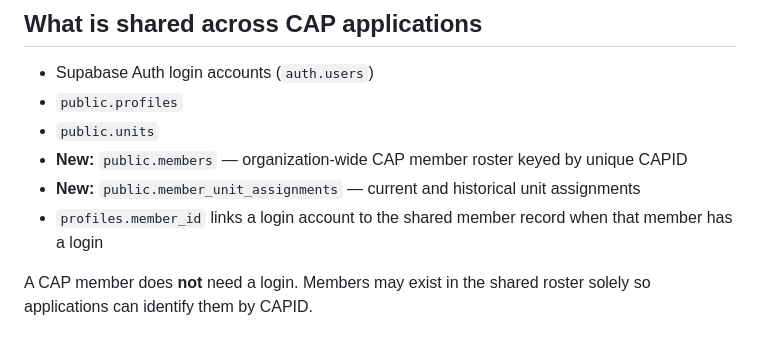
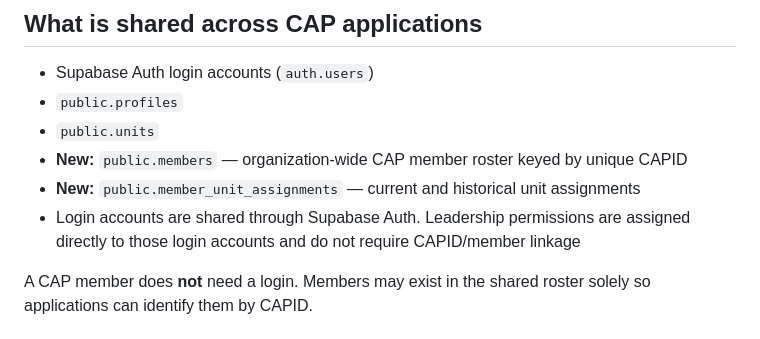
Before and after one commit to srg9832/LeadershipFeedback, a Markdown page: README.md, the part around the change. Drawn GitHub-style.

Commit message:
Clarify shared login permission model

```diff
--- a/README.md
+++ b/README.md
@@ -11,7 +11,7 @@ This package is designed to **extend the existing CAP Schedule Supabase project*
 - `public.units`
 - **New:** `public.members` — organization-wide CAP member roster keyed by unique CAPID
 - **New:** `public.member_unit_assignments` — current and historical unit assignments
-- `profiles.member_id` links a login account to the shared member record when that member has a login
+- Login accounts are shared through Supabase Auth. Leadership permissions are assigned directly to those login accounts and do not require CAPID/member linkage
 
 A CAP member does **not** need a login. Members may exist in the shared roster solely so applications can identify them by CAPID.
 
```
